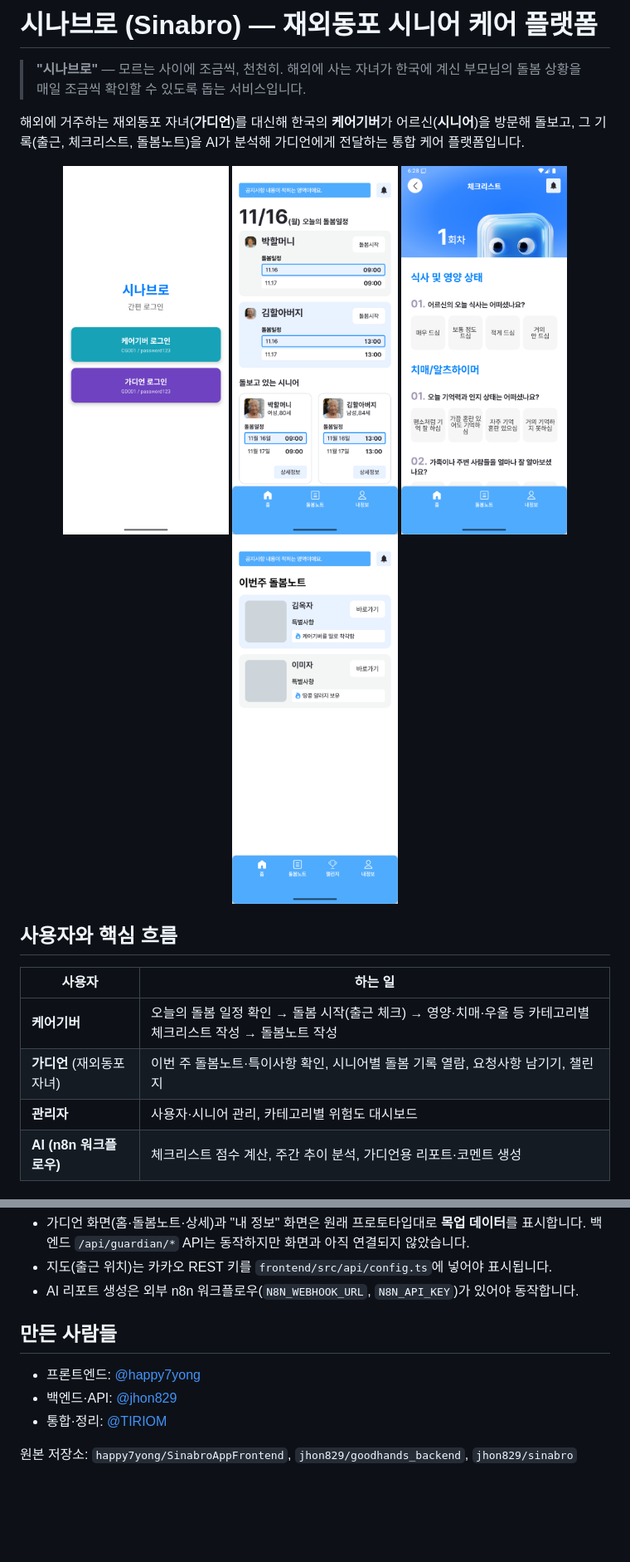
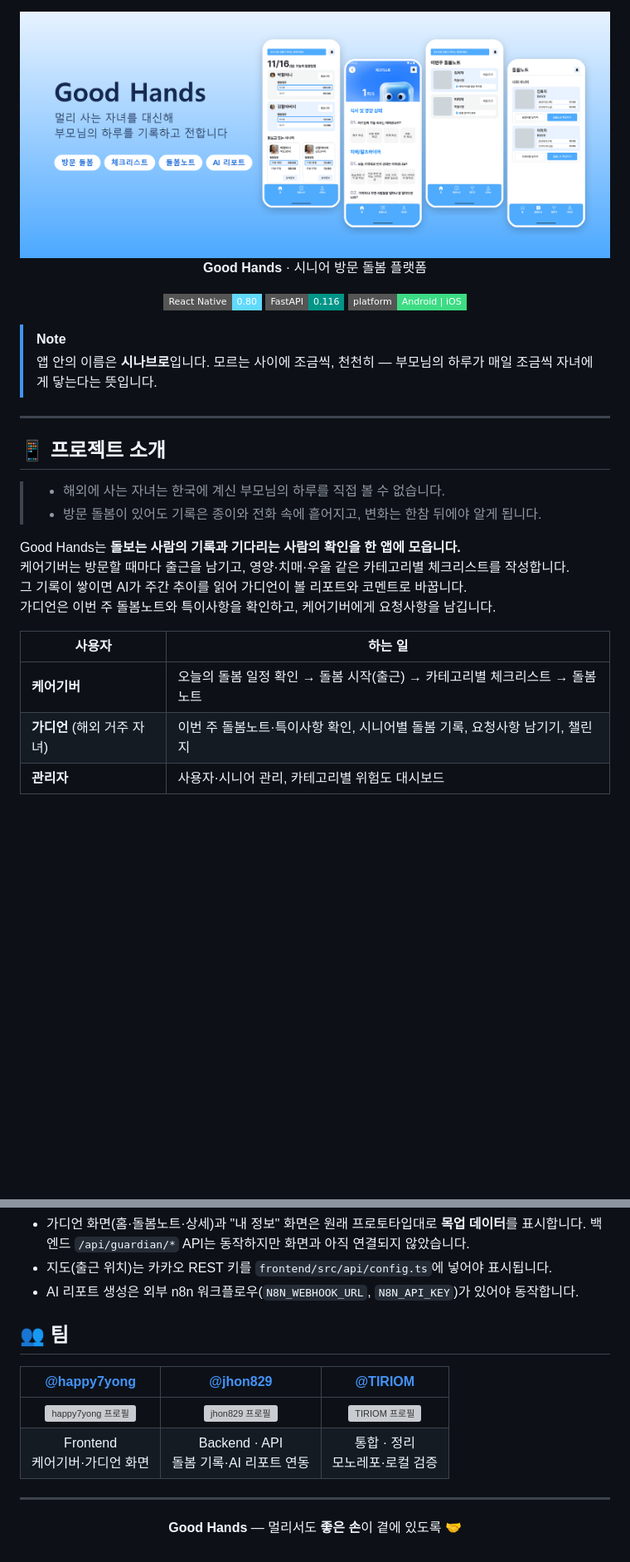
Before and after one commit to TIRIOM/goodhands-care-platform, a Markdown page: README.md, 2 parts joined by grey strips. Shown at 83% size. Drawn GitHub-style; pictures changed too: docs/overview.png (added); folded sections open; badges without logos; blank space fills up the shorter version; grey boxes are pictures that could not be loaded.

Commit message:
docs: README를 프로젝트 소개 형식으로 다시 쓴다

```diff
--- a/README.md
+++ b/README.md
@@ -1,23 +1,32 @@
-# 시나브로 (Sinabro) — 재외동포 시니어 케어 플랫폼
+<div align="center">
 
-> **"시나브로"** — 모르는 사이에 조금씩, 천천히. 해외에 사는 자녀가 한국에 계신 부모님의 돌봄 상황을 매일 조금씩 확인할 수 있도록 돕는 서비스입니다.
+<img src="docs/overview.png" alt="Good Hands — 멀리 사는 자녀를 대신해 부모님의 하루를 기록하고 전하는 시니어 돌봄 앱. 케어기버 홈, 체크리스트, 가디언 홈, 돌봄노트 화면">
 
-해외에 거주하는 재외동포 자녀(**가디언**)를 대신해 한국의 **케어기버**가 어르신(**시니어**)을 방문해 돌보고,
-그 기록(출근, 체크리스트, 돌봄노트)을 AI가 분석해 가디언에게 전달하는 통합 케어 플랫폼입니다.
+**Good Hands** · 시니어 방문 돌봄 플랫폼
 
-<p align="center">
-  <img src="docs/screenshots/01-login.png" width="200" alt="로그인" />
-  <img src="docs/screenshots/02-caregiver-home.png" width="200" alt="케어기버 홈" />
-  <img src="docs/screenshots/04-caregiver-checklist.png" width="200" alt="체크리스트" />
-  <img src="docs/screenshots/06-guardian-home.png" width="200" alt="가디언 홈" />
-</p>
+![React Native](https://img.shields.io/badge/React_Native-0.80-61DAFB?style=flat-square&logo=react&logoColor=black)
+![FastAPI](https://img.shields.io/badge/FastAPI-0.116-009688?style=flat-square&logo=fastapi&logoColor=white)
+![platform](https://img.shields.io/badge/platform-Android_%7C_iOS-3ddc84?style=flat-square&logo=android&logoColor=white)
 
-## 사용자와 핵심 흐름
+</div>
+
+> [!NOTE]
+> 앱 안의 이름은 **시나브로**입니다. 모르는 사이에 조금씩, 천천히 — 부모님의 하루가 매일 조금씩 자녀에게 닿는다는 뜻입니다.
+
+---
+
+## 📱 프로젝트 소개
+> - 해외에 사는 자녀는 한국에 계신 부모님의 하루를 직접 볼 수 없습니다.
+> - 방문 돌봄이 있어도 기록은 종이와 전화 속에 흩어지고, 변화는 한참 뒤에야 알게 됩니다.
+
+Good Hands는 **돌보는 사람의 기록과 기다리는 사람의 확인을 한 앱에 모읍니다.** <br>
+케어기버는 방문할 때마다 출근을 남기고, 영양·치매·우울 같은 카테고리별 체크리스트를 작성합니다. <br>
+그 기록이 쌓이면 AI가 주간 추이를 읽어 가디언이 볼 리포트와 코멘트로 바꿉니다. <br>
+가디언은 이번 주 돌봄노트와 특이사항을 확인하고, 케어기버에게 요청사항을 남깁니다.
 
 | 사용자 | 하는 일 |
 | --- | --- |
-| **케어기버** | 오늘의 돌봄 일정 확인 → 돌봄 시작(출근 체크) → 영양·치매·우울 등 카테고리별 체크리스트 작성 → 돌봄노트 작성 |
-| **가디언** (재외동포 자녀) | 이번 주 돌봄노트·특이사항 확인, 시니어별 돌봄 기록 열람, 요청사항 남기기, 챌린지 |
+| **케어기버** | 오늘의 돌봄 일정 확인 → 돌봄 시작(출근) → 카테고리별 체크리스트 → 돌봄노트 |
+| **가디언** (해외 거주 자녀) | 이번 주 돌봄노트·특이사항 확인, 시니어별 돌봄 기록, 요청사항 남기기, 챌린지 |
 | **관리자** | 사용자·시니어 관리, 카테고리별 위험도 대시보드 |
-| **AI (n8n 워크플로우)** | 체크리스트 점수 계산, 주간 추이 분석, 가디언용 리포트·코멘트 생성 |
 
@@ -166,10 +226,19 @@ cd app && python -m uvicorn main:app --port 8000
 - 지도(출근 위치)는 카카오 REST 키를 `frontend/src/api/config.ts`에 넣어야 표시됩니다.
 - AI 리포트 생성은 외부 n8n 워크플로우(`N8N_WEBHOOK_URL`, `N8N_API_KEY`)가 있어야 동작합니다.
 
-## 만든 사람들
+</details>
 
-- 프론트엔드: [@happy7yong](https://github.com/happy7yong)
-- 백엔드·API: [@jhon829](https://github.com/jhon829)
-- 통합·정리: [@TIRIOM](https://github.com/TIRIOM)
+## 👥 팀
 
-원본 저장소: `happy7yong/SinabroAppFrontend`, `jhon829/goodhands_backend`, `jhon829/sinabro`
+| [@happy7yong](https://github.com/happy7yong) | [@jhon829](https://github.com/jhon829) | [@TIRIOM](https://github.com/TIRIOM) |
+| :---: | :---: | :---: |
+| <img src="https://github.com/happy7yong.png" width="100" alt="happy7yong 프로필"> | <img src="https://github.com/jhon829.png" width="100" alt="jhon829 프로필"> | <img src="https://github.com/TIRIOM.png" width="100" alt="TIRIOM 프로필"> |
+| Frontend<br>케어기버·가디언 화면 | Backend · API<br>돌봄 기록·AI 리포트 연동 | 통합 · 정리<br>모노레포·로컬 검증 |
+
+---
+
+<div align="center">
+
+**Good Hands** — 멀리서도 **좋은 손**이 곁에 있도록 🤝
+
+</div>
```
Also changed, not shown: other parts of README.md (+108 -57 lines).
